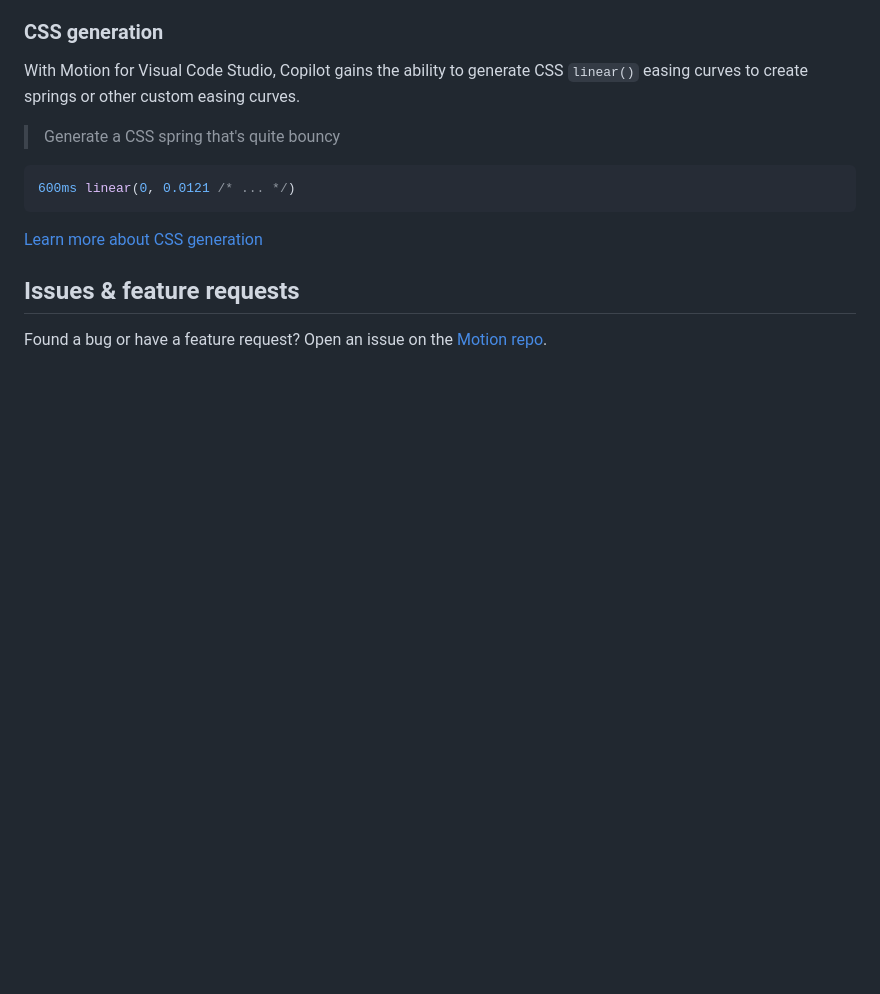
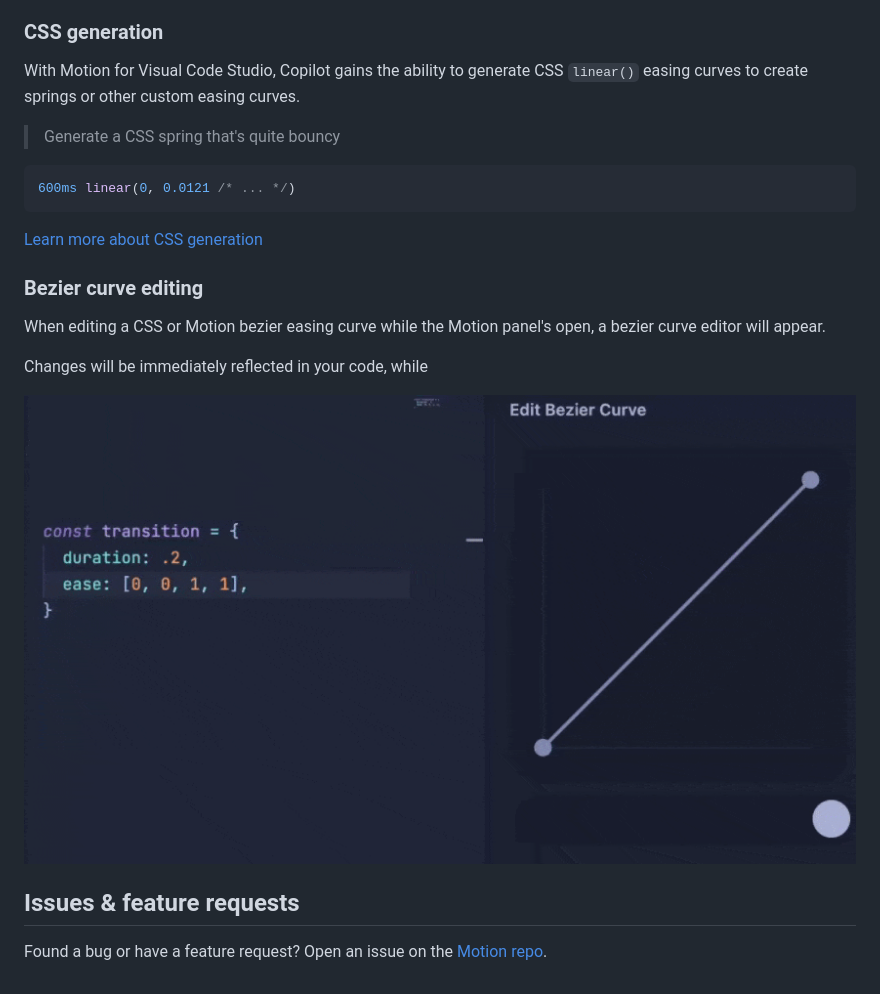
Before and after one commit to motiondivision/motion-vscode, a Markdown page: README.md, the part around one of its changes. Rendered like a GitHub page; pictures changed too: images/bezier-editing.gif (added); blank space fills up the shorter version.

```diff
--- a/README.md
+++ b/README.md
@@ -50,6 +60,14 @@ With Motion for Visual Code Studio, Copilot gains the ability to generate CSS `l
 
 [Learn more about CSS generation](https://motion.dev/docs/ai-generate-css-springs-and-easings-llm)
 
+### Bezier curve editing
+
+When editing a CSS or Motion bezier easing curve while the Motion panel's open, a bezier curve editor will appear.
+
+Changes will be immediately reflected in your code, while
+
+![Bezier curve editing](images/bezier-editing.gif)
+
 <!--
 
 ## Extension Settings
```
Also changed, not shown: other parts of README.md (+13 -3 lines), images/auth.png (added), 11 other files.
